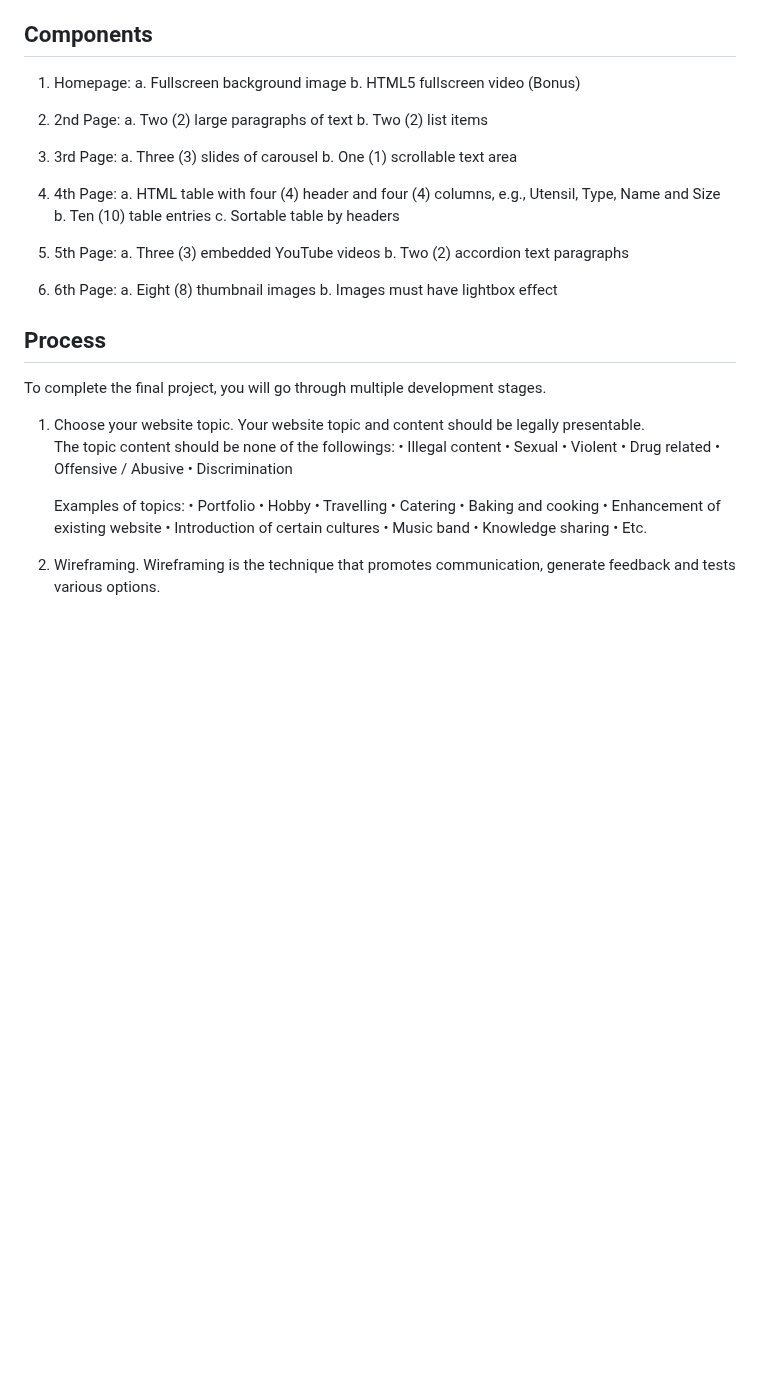
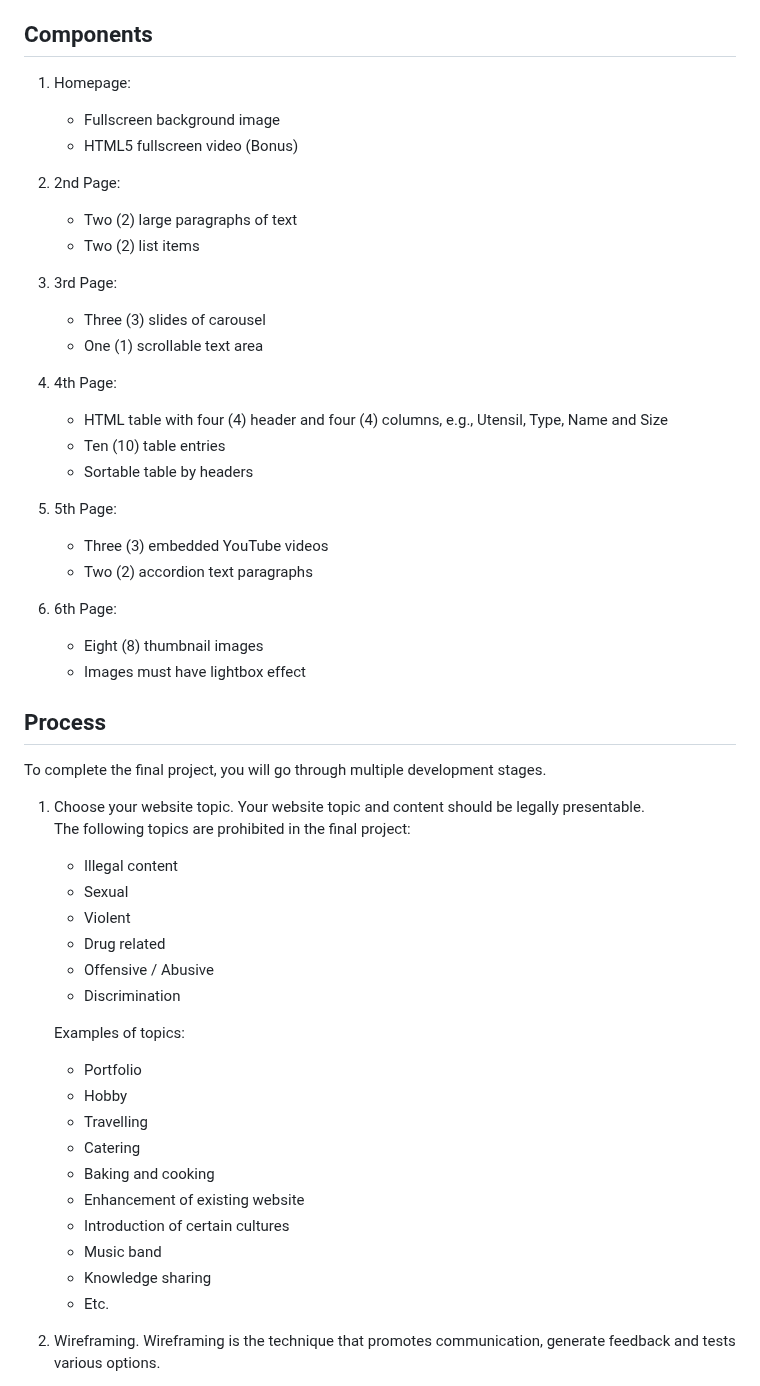
Before and after one commit to whypam/x455-HTML5-CSS3, a Markdown page: README.md, the part around the change. Rendered like a GitHub page; blank space fills up the shorter version.

Commit message:
updated read.md

```diff
--- a/README.md
+++ b/README.md
@@ -29,54 +29,61 @@ In this course, you will develop a capstone project that is a website with six (
 ## Components
 
 1. Homepage:
-   a. Fullscreen background image
-   b. HTML5 fullscreen video (Bonus)
+
+   - Fullscreen background image
+   - HTML5 fullscreen video (Bonus)
 
 2. 2nd Page:
-   a. Two (2) large paragraphs of text
-   b. Two (2) list items
+
+   - Two (2) large paragraphs of text
+   - Two (2) list items
 
 3. 3rd Page:
-   a. Three (3) slides of carousel
-   b. One (1) scrollable text area
+
+   - Three (3) slides of carousel
+   - One (1) scrollable text area
 
 4. 4th Page:
-   a. HTML table with four (4) header and four (4) columns, e.g., Utensil, Type, Name and Size
-   b. Ten (10) table entries
-   c. Sortable table by headers
+
+   - HTML table with four (4) header and four (4) columns, e.g., Utensil, Type, Name and Size
+   - Ten (10) table entries
+   - Sortable table by headers
 
 5. 5th Page:
-   a. Three (3) embedded YouTube videos
-   b. Two (2) accordion text paragraphs
+
+   - Three (3) embedded YouTube videos
+   - Two (2) accordion text paragraphs
 
 6. 6th Page:
-   a. Eight (8) thumbnail images
-   b. Images must have lightbox effect
+   - Eight (8) thumbnail images
+   - Images must have lightbox effect
 
 ## Process
 
 To complete the final project, you will go through multiple development stages.
 
 1. Choose your website topic. Your website topic and content should be legally presentable.
-    The topic content should be none of the followings:
-   • Illegal content
-   • Sexual
-   • Violent
-   • Drug related
-   • Offensive / Abusive
-   • Discrimination
+   The following topics are prohibited in the final project:
+
+   - Illegal content
+   - Sexual
+   - Violent
+   - Drug related
+   - Offensive / Abusive
+   - Discrimination
 
    Examples of topics:
-   • Portfolio
-   • Hobby
-   • Travelling
-   • Catering
-   • Baking and cooking
-   • Enhancement of existing website
-   • Introduction of certain cultures
-   • Music band
-   • Knowledge sharing
-   • Etc.
+
+   - Portfolio
+   - Hobby
+   - Travelling
+   - Catering
+   - Baking and cooking
+   - Enhancement of existing website
+   - Introduction of certain cultures
+   - Music band
+   - Knowledge sharing
+   - Etc.
 
 2. Wireframing. Wireframing is the technique that promotes communication, generate feedback and tests various options.
 
```
